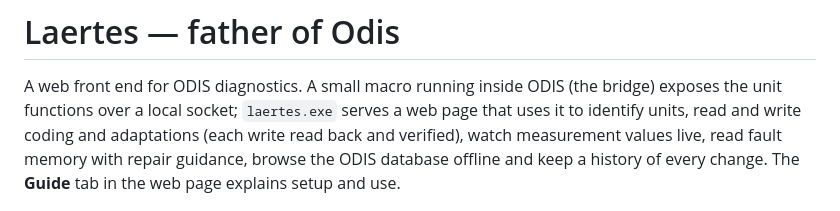
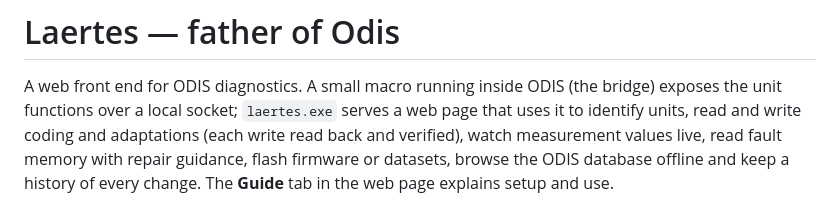
Before and after one commit to Mr-MIBonk/Laertes, a Markdown page: README.md, the part around the change. GitHub-like rendering.

Commit message:
Update README to include firmware flashing feature
Added functionality to flash firmware or datasets.

```diff
--- a/README.md
+++ b/README.md
@@ -3,7 +3,7 @@
 A web front end for ODIS diagnostics. A small macro running inside ODIS (the bridge) exposes the
 unit functions over a local socket; `laertes.exe` serves a web page that uses it to identify units,
 read and write coding and adaptations (each write read back and verified), watch measurement values
-live, read fault memory with repair guidance, browse the ODIS database offline and keep a history of
+live, read fault memory with repair guidance, flash firmware or datasets, browse the ODIS database offline and keep a history of
 every change. The **Guide** tab in the web page explains setup and use.
 
 ![Laertes — Project units with a unit's coding decoded from the ODIS database](docs/screenshot.png)
```
